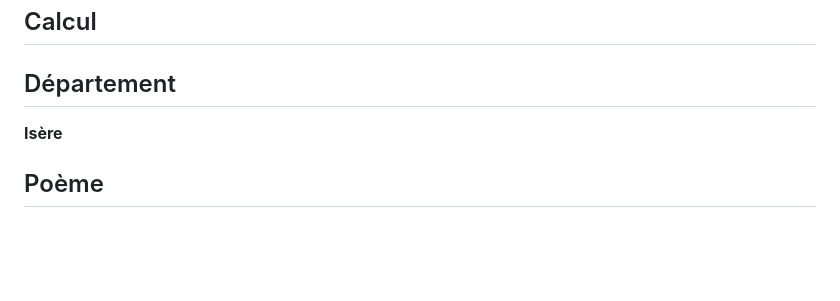
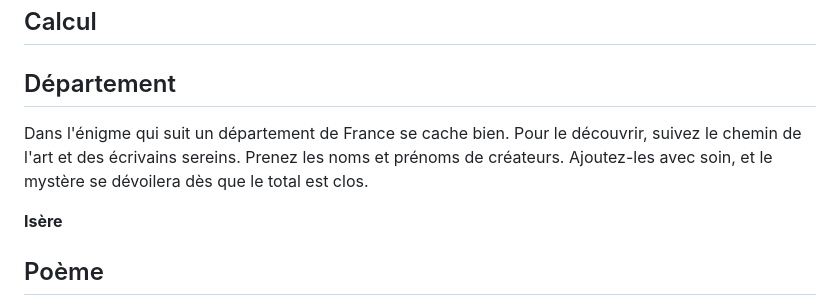
Before and after one commit to NobleBa/Enigma, a Markdown page: SOLUTIONS.md, the part around the change. Rendered like a GitHub page; blank space fills up the shorter version.

Commit message:
Solutions

```diff
--- a/SOLUTIONS.md
+++ b/SOLUTIONS.md
@@ -63,6 +63,11 @@ Mon tout est une fleur.
 
 
 ## Département
+
+Dans l'énigme qui suit un département de France se cache bien.
+Pour le découvrir, suivez le chemin de l'art et des écrivains sereins.
+Prenez les noms et prénoms de créateurs.
+Ajoutez-les avec soin, et le mystère se dévoilera dès que le total est clos.
 
 **Isère**
 
```
